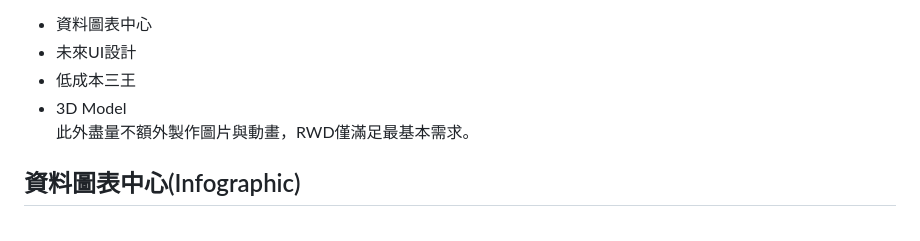
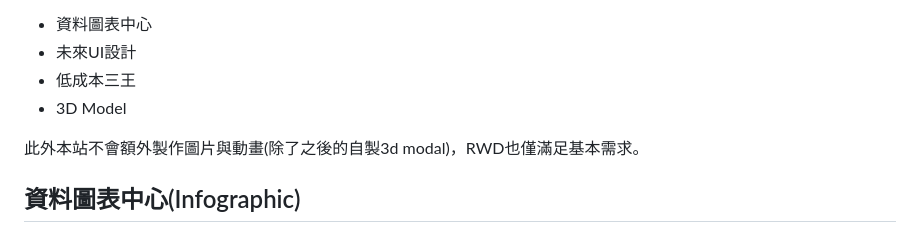
Before and after one commit to Steven04090/Rscience, a Markdown page: README.md, the part around the change. Rendered like a GitHub page.

```diff
--- a/README.md
+++ b/README.md
@@ -6,7 +6,9 @@ https://steven04090.github.io/Rscience/
 * 未來UI設計
 * 低成本三王
 * 3D Model
-此外盡量不額外製作圖片與動畫，RWD僅滿足最基本需求。
+
+此外本站不會額外製作圖片與動畫(除了之後的自製3d modal)，RWD也僅滿足基本需求。
+
 ## 資料圖表中心(Infographic)
 ### 職業DPS(Job DPS)
 主要使用套件:Chart.js
```
